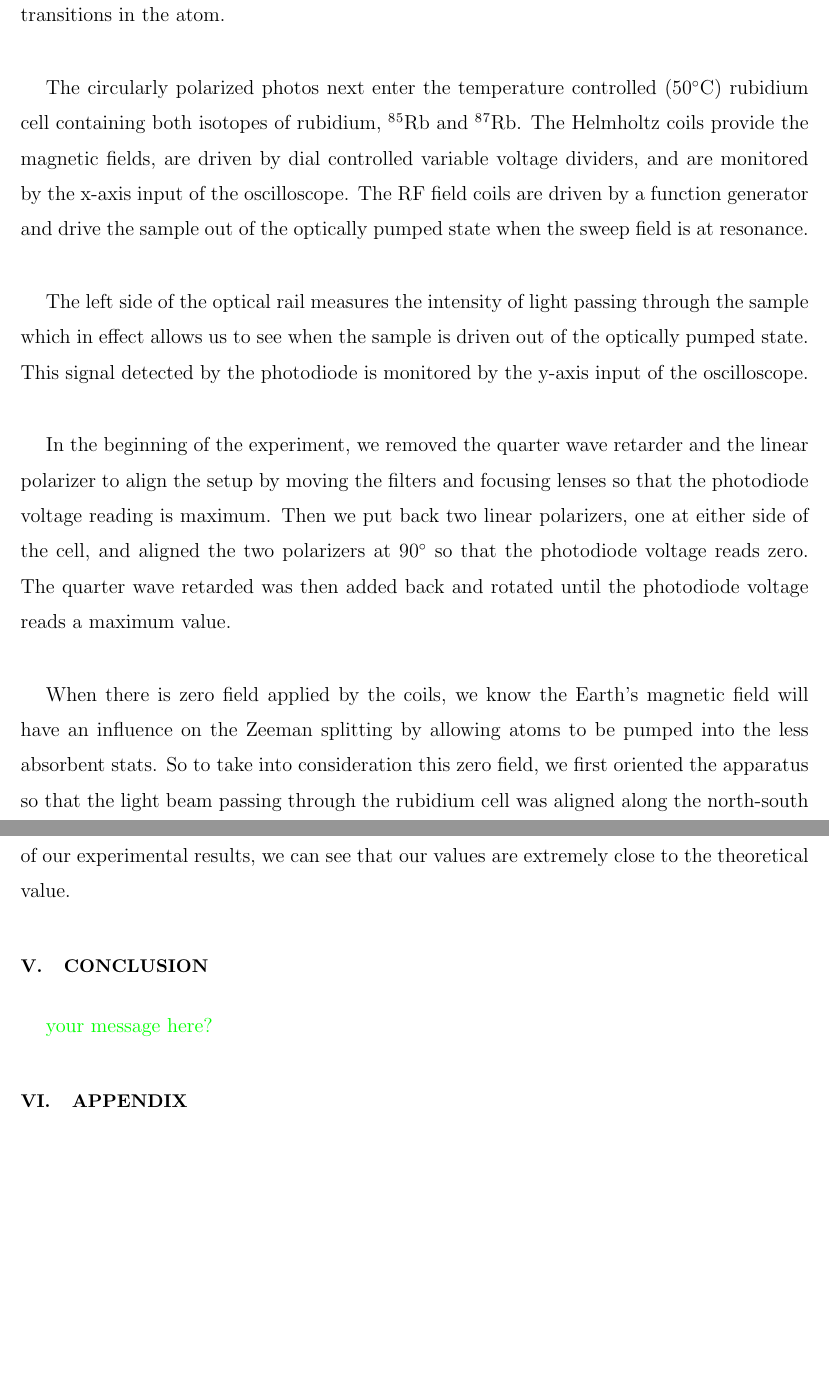
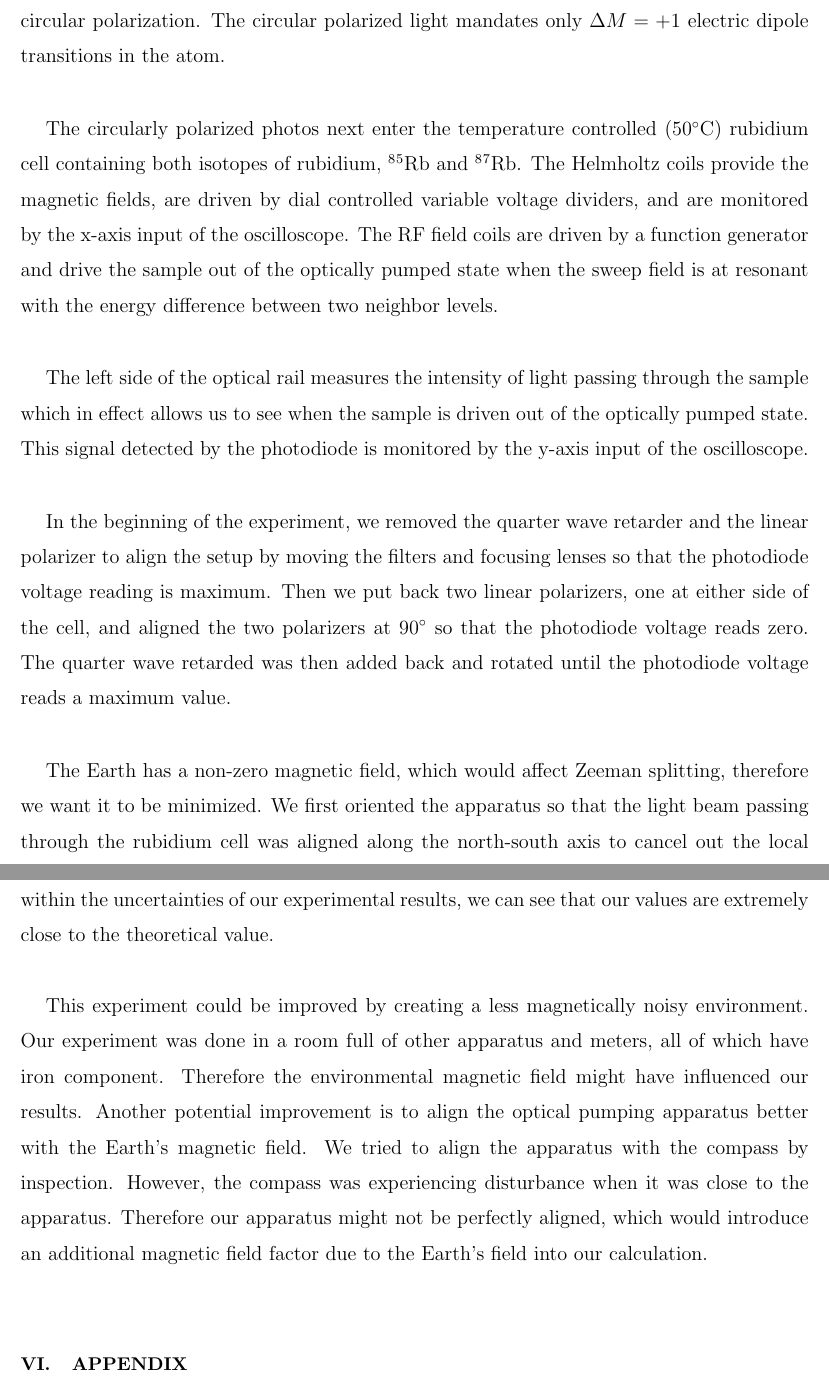
Before and after one commit to ClaudiaYun/Optical_Pumping, a LaTeX paper (Optical Pumping.tex): two parts of pages 5 and 10 of 12, joined at a grey line, cut at the place of the change, the shorter picture padded with empty space. Compiled offline with pdfLaTeX.

Commit message:
final edit

```diff
--- a/Optical Pumping.tex
+++ b/Optical Pumping.tex
@@ -94,15 +94,17 @@ To implement the optical pumping process, we used the apparatus shown in Fig.
 
 Light is emitted from a rubidium lamp on the right side of the optical rail with a wavelength of 794.8 nm with an energy of 1.56 eV; the light itself is purple to the visible eye.  the interference filter limits the bandwidth of light with a pass band of 790 nm to 830 nm, and the linear polarizer and quarter wave retarder convert the light from random polarization to circular polarization. The circular polarized light mandates only $\Delta M=+1$ electric dipole transitions in the atom.\\
 
-The circularly polarized photos next enter the temperature controlled (50$^{\circ}$C) rubidium cell containing both isotopes of rubidium,   $^8$$^5$Rb and $^8$$^7$Rb. The Helmholtz coils provide the magnetic fields, are driven by dial controlled variable voltage dividers, and are monitored by the x-axis input of the oscilloscope. The RF field coils are driven by a function generator and drive the sample out of the optically pumped state when the sweep field is at resonance.\\
+The circularly polarized photos next enter the temperature controlled (50$^{\circ}$C) rubidium cell containing both isotopes of rubidium,   $^8$$^5$Rb and $^8$$^7$Rb. The Helmholtz coils provide the magnetic fields, are driven by dial controlled variable voltage dividers, and are monitored by the x-axis input of the oscilloscope. The RF field coils are driven by a function generator and drive the sample out of the optically pumped state when the sweep field is at resonant with the energy difference between two neighbor levels.\\
 
 The left side of the optical rail measures the intensity of light passing through the sample which in effect allows us to see when the sample is driven out of the optically pumped state. This signal detected by the photodiode is monitored by the y-axis input of the oscilloscope. \\
 
 In the beginning of the experiment, we removed the quarter wave retarder and the linear polarizer to align the setup by moving the filters and focusing lenses so that the photodiode voltage reading is maximum. Then we put back two linear polarizers, one at either side of the cell, and aligned the two polarizers at 90$^{\circ}$ so that the photodiode voltage reads zero. The quarter wave retarded was then added back and rotated until the photodiode voltage reads a maximum value.\\
 
-When there is zero field applied by the coils, we know the Earth's magnetic field will have an influence on the Zeeman splitting by allowing atoms to be pumped into the less absorbent stats. So to take into consideration this zero field, we first oriented the apparatus so that the light beam passing through the rubidium cell was aligned along the north-south axis to cancel out the local component of the Earth's magnetic field. The set of vertical Helmholtz coils were used to cancel the vertical component of the earth's field. Now all is left is the horizontal component of the Earth's magnetic field that will be in the opposite direction of the current in the horizontal Helmholtz coils (along the axis of the path of light).When the net field at the cell is zero (applied field and Earth's field are equal and opposite), the Zeeman levels become degenerate and we can no longer pump the atoms into less absorbing states, thus we see a district dip in the line of the oscilloscope in the y-axis connected to the photodiode.\\
+%When there is zero field applied by the coils, we know the Earth's magnetic field will have an influence on the Zeeman splitting by allowing atoms to be pumped into the less absorbent stats. So to take into consideration this zero field,
 
-Now finally we are ready to take data. We took in total, 10 sets of data for the RF frequency ranging from 10 to 100 kHz, in increments of 10kHz. For each data set, we changed the settings on the horizontal magnetic field sweep so that the time was 100 second, range was at 4.4 and start field at 2 on the nob.This way we could fit all the dips on the scale at all 10 different frequencies.\\
+The Earth has a non-zero magnetic field, which would affect Zeeman splitting, therefore we want it to be minimized. We first oriented the apparatus so that the light beam passing through the rubidium cell was aligned along the north-south axis to cancel out the local component of the Earth's magnetic field. The set of vertical Helmholtz coils were used to cancel the vertical component of the earth's field. Now all is left is the horizontal component of the Earth's magnetic field that will be in the opposite direction of the current in the horizontal Helmholtz coils (along the axis of the path of light).When the net field at the cell is zero (applied field and Earth's field are equal and opposite), the Zeeman levels become degenerate and we can no longer pump the atoms into less absorbing states, thus we see a district dip in the line of the oscilloscope in the y-axis connected to the photodiode.\\
+
+Now the apparatus is properly set up, 10 sets of data for the RF frequency ranging from 10 to 100 kHz are taken, in increments of 10kHz. For each data set, the horizontal magnetic field sweep is set so that the time was 100 second, range was at 4.4 and start field at 2 on the nob.This way we could fit all the dips on the scale at all 10 different frequencies.\\
 
 
 %____________Results____________________________________________
@@ -185,16 +186,19 @@ g_{F}=\frac{\mu_{0}}{h} \times \frac{1}{\textrm{Slope}}
 \label{gf}
 \end{equation}
 
-$g_{F}$ is found to be $0.51\pm0.0004$ for $^8$$^7$Rb and $0.34\pm0.0002$ for $^8$$^5$Rb where the expected values are 1/2 and 1/3. Even though the two expected values are not within the uncertainties of our experimental results, we can see that our values are extremely close to the theoretical value.
 
 %____________Conclusion____________________________________________
 \section{Conclusion}
+In this experiment, $g_{F}$ is found to be $0.51\pm0.0004$ for $^8$$^7$Rb and $0.34\pm0.0002$ for $^8$$^5$Rb where the expected values are 1/2 and 1/3. Even though the two expected values are not within the uncertainties of our experimental results, we can see that our values are extremely close to the theoretical value.\\
 
-\textcolor{green}{your message here?}
+This experiment could be improved by creating a less magnetically noisy environment. Our experiment was done in a room full of other apparatus and meters, all of which have iron component. Therefore the environmental magnetic field might have influenced our results. Another potential improvement is to align the optical pumping apparatus better with the Earth's magnetic field. We tried to align the apparatus with the compass by inspection. However, the compass was experiencing disturbance when it was close to the apparatus. Therefore our apparatus might not be perfectly aligned, which would introduce an additional magnetic field factor due to the Earth's field into our calculation. \\
+
 
 %\clearpage
 
 %\vspace*{-2.5cm}
+
+%______________Appendix____________________________________________
 \section{Appendix}
 %\vspace*{-1.5cm}
 \begin{table}[h]
```
Also changed, not shown: Optical Pumping.pdf, Optical Pumping.tex (15 more changed lines), 3 other files.
